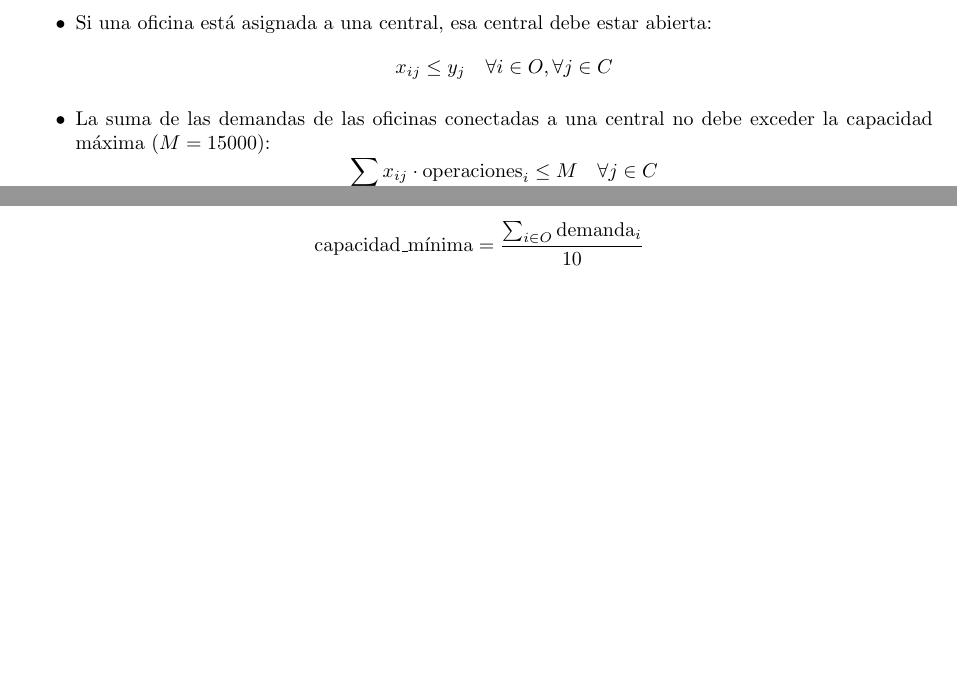
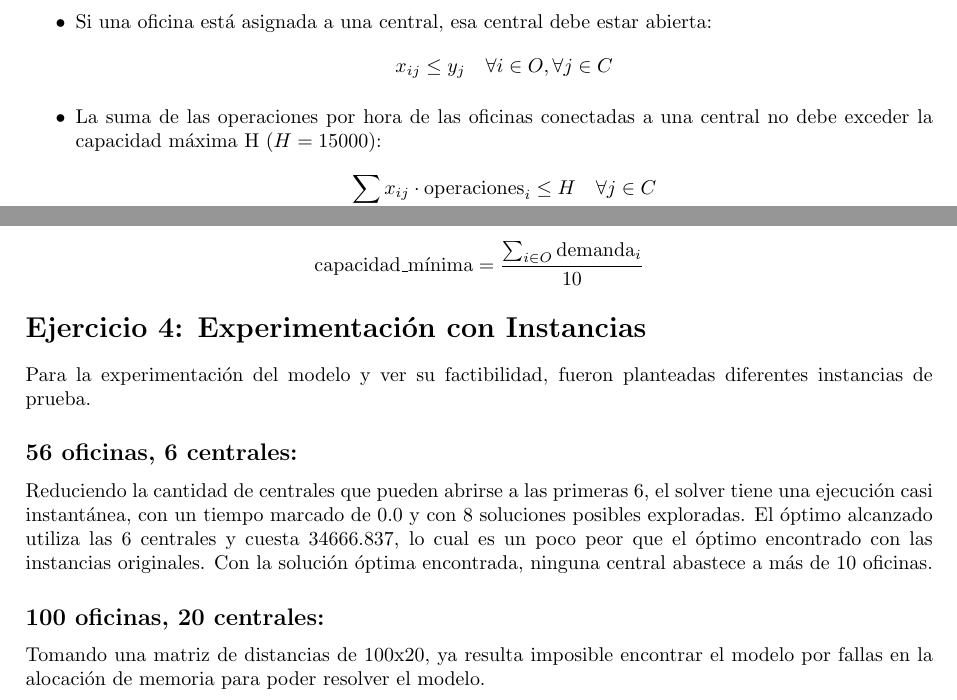
Before and after one commit to emi-verdun/optimizacion_oficinas, a LaTeX document (informe.tex): two parts of pages 1 and 2 of 2, joined at a grey line, cut so that both start at the same text, the shorter picture padded with empty space. Compiled offline with pdfLaTeX.

Commit message:
Add files via upload

```diff
--- a/informe.tex
+++ b/informe.tex
@@ -63,9 +63,9 @@ Siendo que el costo de abrir una central de operaciones es de 5700 y que el cost
     x_{ij} \leq y_j \quad \forall i \in O, \forall j \in C
     \]
 
-    \item La suma de las demandas de las oficinas conectadas a una central no debe exceder la capacidad máxima (\(M = 15000\)):
+    \item La suma de las operaciones por hora de las oficinas conectadas a una central no debe exceder la capacidad máxima H (\(H = 15000\)):
     \[
-    \sum_{i \in O} x_{ij} \cdot \text{operaciones}_i \leq M \quad \forall j \in C
+    \sum_{i \in O} x_{ij} \cdot \text{operaciones}_i \leq H \quad \forall j \in C
     \]
 \end{itemize}
 
@@ -114,4 +114,15 @@ Con el modelo básico planteado, se encontró un costo mínimo de 34549.843. Dic
 \text{capacidad\_mínima} = \frac{\sum_{i \in O} \text{demanda}_i}{10}
 \]
 
+
+\section*{Ejercicio 4: Experimentación con Instancias}
+Para la experimentación del modelo y ver su factibilidad, fueron planteadas diferentes instancias de prueba.
+
+\subsection*{56 oficinas, 6 centrales:}
+Reduciendo la cantidad de centrales que pueden abrirse a las primeras 6, el solver tiene una ejecución casi instantánea, con un tiempo marcado de 0.0 y con 8 soluciones posibles exploradas. El óptimo alcanzado utiliza las 6 centrales y cuesta 34666.837, lo cual es un poco peor que el óptimo encontrado con las instancias originales. Con la solución óptima encontrada, ninguna central abastece a más de 10 oficinas.
+
+\subsection*{100 oficinas, 20 centrales:}
+Tomando una matriz de distancias de 100x20, ya resulta imposible encontrar el modelo por fallas en la alocación de memoria para poder resolver el modelo.
+
+
 \end{document}
```
Also changed, not shown: informe.pdf, 2 other files.
